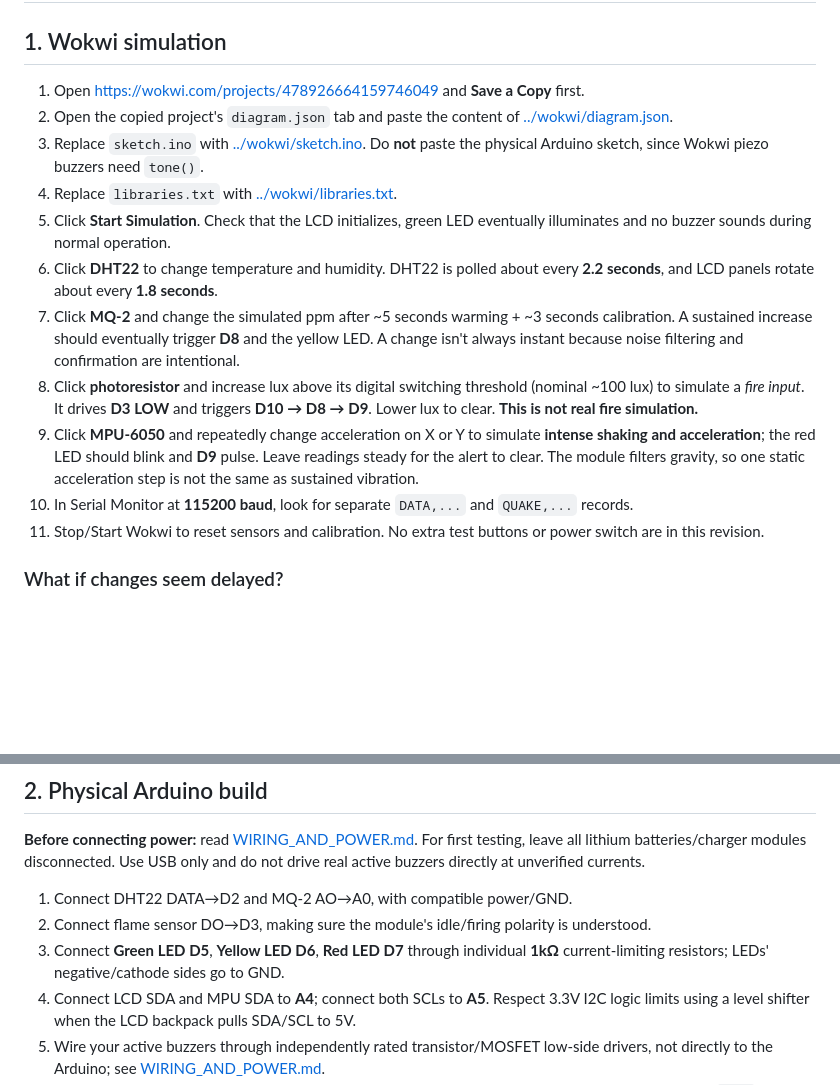
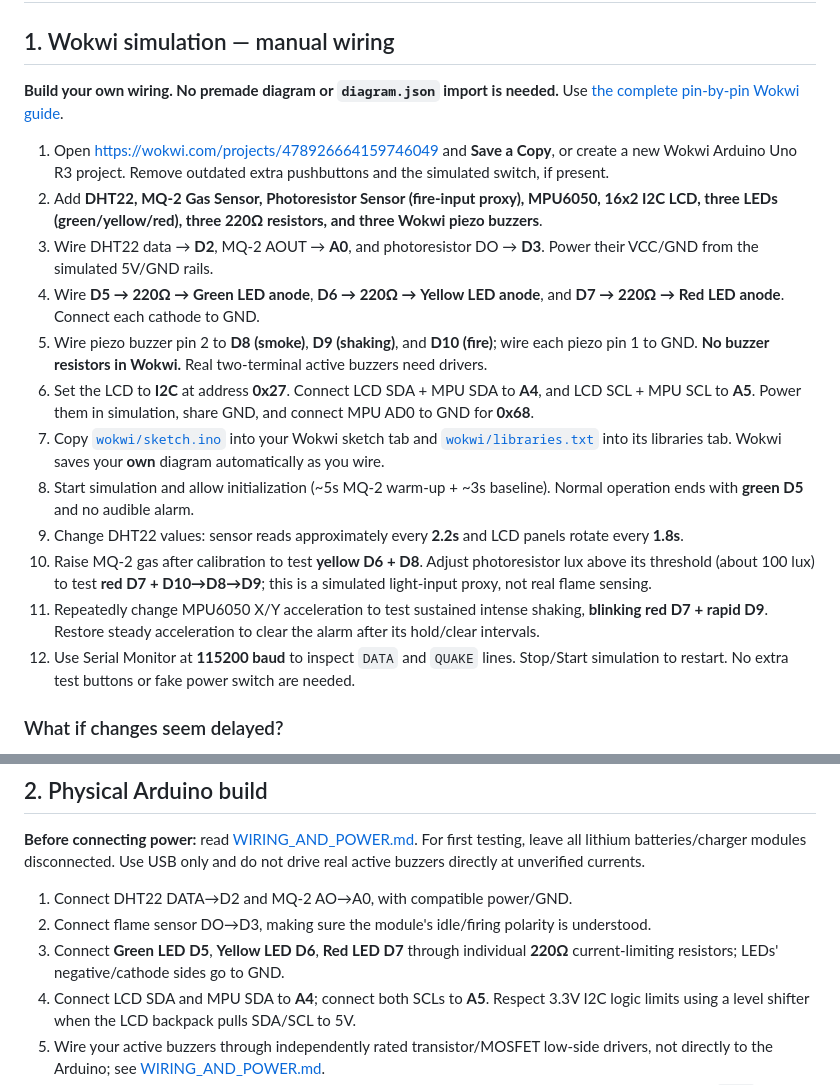
Before and after one commit to itzRealEzra/GAYAK-Early-Warning-System, a Markdown page: docs/TUTORIALS.md, 2 parts joined by grey strips. GitHub-like rendering; blank space fills up the shorter version.

Commit message:
Teach manual Wokwi connections instead of importing a diagram

```diff
--- a/docs/TUTORIALS.md
+++ b/docs/TUTORIALS.md
@@ -1,18 +1,21 @@
 # GAYAK: A SMART HEAT INDEX MONITORING AND EARLY WARNING SYSTEM WITH DUAL EARTHQUAKE AND FIRE ALARM DETECTION SYSTEM FOR CLASSROOMS
 
-## 1. Wokwi simulation
+## 1. Wokwi simulation — manual wiring
 
-1. Open https://wokwi.com/projects/478926664159746049 and **Save a Copy** first.
-2. Open the copied project's `diagram.json` tab and paste the content of [../wokwi/diagram.json](../wokwi/diagram.json).
-3. Replace `sketch.ino` with [../wokwi/sketch.ino](../wokwi/sketch.ino). Do **not** paste the physical Arduino sketch, since Wokwi piezo buzzers need `tone()`.
-4. Replace `libraries.txt` with [../wokwi/libraries.txt](../wokwi/libraries.txt).
-5. Click **Start Simulation**. Check that the LCD initializes, green LED eventually illuminates and no buzzer sounds during normal operation.
-6. Click **DHT22** to change temperature and humidity. DHT22 is polled about every **2.2 seconds**, and LCD panels rotate about every **1.8 seconds**.
-7. Click **MQ-2** and change the simulated ppm after ~5 seconds warming + ~3 seconds calibration. A sustained increase should eventually trigger **D8** and the yellow LED. A change isn't always instant because noise filtering and confirmation are intentional.
-8. Click **photoresistor** and increase lux above its digital switching threshold (nominal ~100 lux) to simulate a *fire input*. It drives **D3 LOW** and triggers **D10 → D8 → D9**. Lower lux to clear. **This is not real fire simulation.**
-9. Click **MPU-6050** and repeatedly change acceleration on X or Y to simulate **intense shaking and acceleration**; the red LED should blink and **D9** pulse. Leave readings steady for the alert to clear. The module filters gravity, so one static acceleration step is not the same as sustained vibration.
-10. In Serial Monitor at **115200 baud**, look for separate `DATA,...` and `QUAKE,...` records.
-11. Stop/Start Wokwi to reset sensors and calibration. No extra test buttons or power switch are in this revision.
+**Build your own wiring. No premade diagram or `diagram.json` import is needed.** Use [the complete pin-by-pin Wokwi guide](../wokwi/README.md).
+
+1. Open https://wokwi.com/projects/478926664159746049 and **Save a Copy**, or create a new Wokwi Arduino Uno R3 project. Remove outdated extra pushbuttons and the simulated switch, if present.
+2. Add **DHT22, MQ-2 Gas Sensor, Photoresistor Sensor (fire-input proxy), MPU6050, 16x2 I2C LCD, three LEDs (green/yellow/red), three 220Ω resistors, and three Wokwi piezo buzzers**.
+3. Wire DHT22 data → **D2**, MQ-2 AOUT → **A0**, and photoresistor DO → **D3**. Power their VCC/GND from the simulated 5V/GND rails.
+4. Wire **D5 → 220Ω → Green LED anode**, **D6 → 220Ω → Yellow LED anode**, and **D7 → 220Ω → Red LED anode**. Connect each cathode to GND.
+5. Wire piezo buzzer pin 2 to **D8 (smoke)**, **D9 (shaking)**, and **D10 (fire)**; wire each piezo pin 1 to GND. **No buzzer resistors in Wokwi.** Real two-terminal active buzzers need drivers.
+6. Set the LCD to **I2C** at address **0x27**. Connect LCD SDA + MPU SDA to **A4**, and LCD SCL + MPU SCL to **A5**. Power them in simulation, share GND, and connect MPU AD0 to GND for **0x68**.
+7. Copy [`wokwi/sketch.ino`](../wokwi/sketch.ino) into your Wokwi sketch tab and [`wokwi/libraries.txt`](../wokwi/libraries.txt) into its libraries tab. Wokwi saves your **own** diagram automatically as you wire.
+8. Start simulation and allow initialization (~5s MQ-2 warm-up + ~3s baseline). Normal operation ends with **green D5** and no audible alarm.
+9. Change DHT22 values: sensor reads approximately every **2.2s** and LCD panels rotate every **1.8s**.
+10. Raise MQ-2 gas after calibration to test **yellow D6 + D8**. Adjust photoresistor lux above its threshold (about 100 lux) to test **red D7 + D10→D8→D9**; this is a simulated light-input proxy, not real flame sensing.
+11. Repeatedly change MPU6050 X/Y acceleration to test sustained intense shaking, **blinking red D7 + rapid D9**. Restore steady acceleration to clear the alarm after its hold/clear intervals.
+12. Use Serial Monitor at **115200 baud** to inspect `DATA` and `QUAKE` lines. Stop/Start simulation to restart. No extra test buttons or fake power switch are needed.
 
 ### What if changes seem delayed?
 - **DHT22** normally updates only once every ≥2 s.
@@ -28,7 +31,7 @@
 
 1. Connect DHT22 DATA→D2 and MQ-2 AO→A0, with compatible power/GND.
 2. Connect flame sensor DO→D3, making sure the module's idle/firing polarity is understood.
-3. Connect **Green LED D5**, **Yellow LED D6**, **Red LED D7** through individual **1kΩ** current-limiting resistors; LEDs' negative/cathode sides go to GND.
+3. Connect **Green LED D5**, **Yellow LED D6**, **Red LED D7** through individual **220Ω** current-limiting resistors; LEDs' negative/cathode sides go to GND.
 4. Connect LCD SDA and MPU SDA to **A4**; connect both SCLs to **A5**. Respect 3.3V I2C logic limits using a level shifter when the LCD backpack pulls SDA/SCL to 5V.
 5. Wire your active buzzers through independently rated transistor/MOSFET low-side drivers, not directly to the Arduino; see [WIRING_AND_POWER.md](WIRING_AND_POWER.md).
 6. In Arduino IDE, install **DHT sensor library (Adafruit)**, **Adafruit Unified Sensor**, and **LiquidCrystal_I2C**; `Wire` is built in.
```
